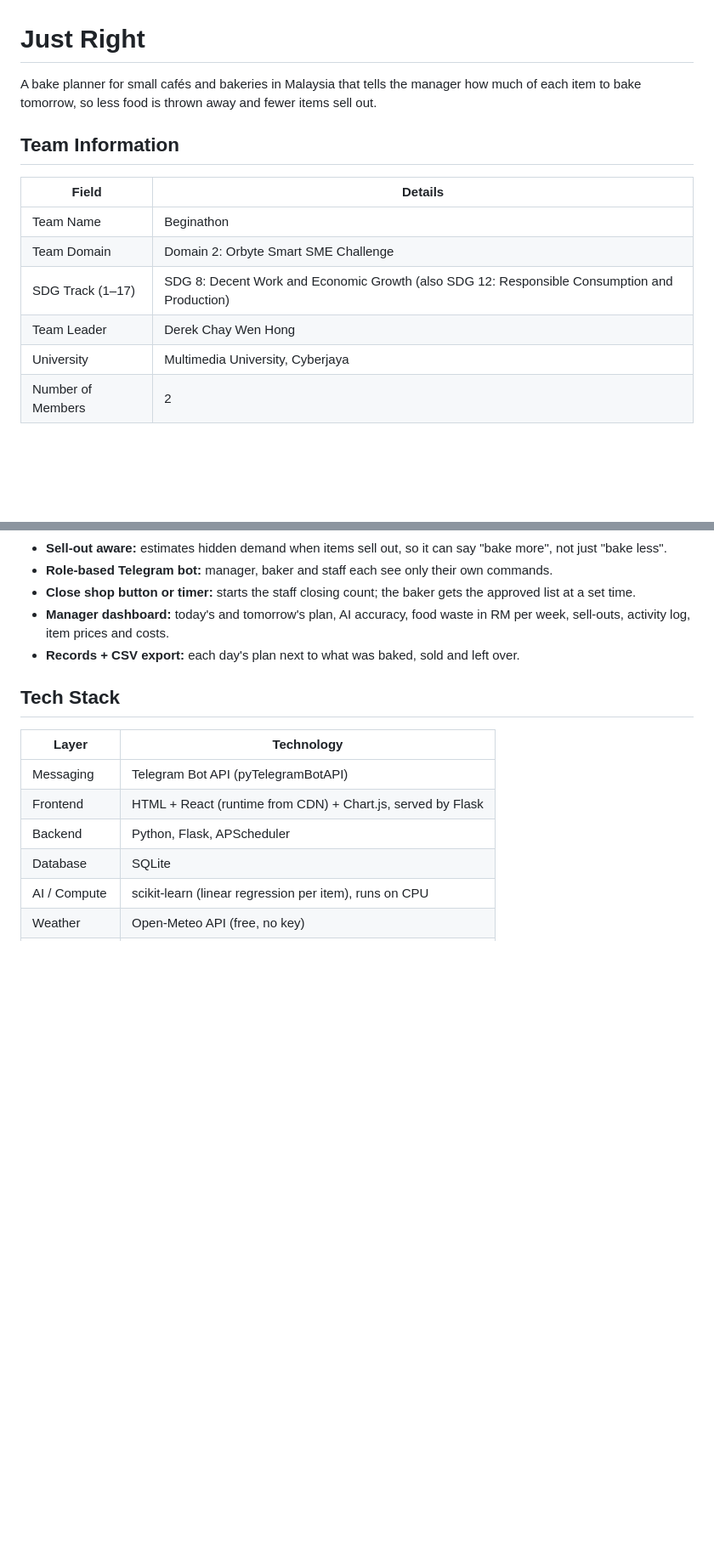
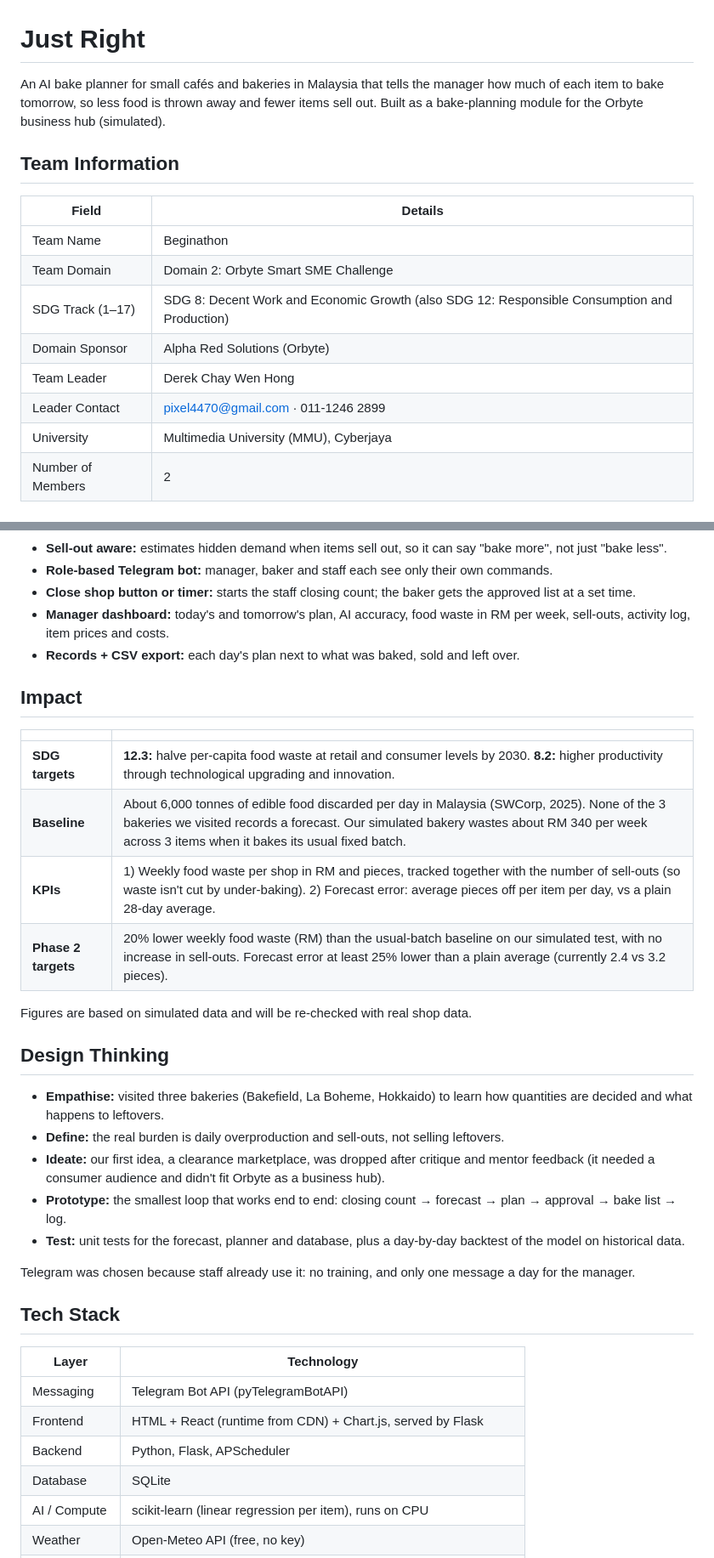
Before and after one commit to derkglova/just-right, a Markdown page: README.md, 2 parts joined by grey strips. Shown at 85% size. Rendered like a GitHub page; blank space fills up the shorter version.

```diff
--- a/README.md
+++ b/README.md
@@ -1,6 +1,6 @@
 # Just Right
 
-A bake planner for small cafés and bakeries in Malaysia that tells the manager how much of each item to bake tomorrow, so less food is thrown away and fewer items sell out.
+An AI bake planner for small cafés and bakeries in Malaysia that tells the manager how much of each item to bake tomorrow, so less food is thrown away and fewer items sell out. Built as a bake-planning module for the Orbyte business hub (simulated).
 
 ## Team Information
 
@@ -9,8 +9,10 @@ A bake planner for small cafés and bakeries in Malaysia that tells the manager
 | Team Name | Beginathon |
 | Team Domain | Domain 2: Orbyte Smart SME Challenge |
 | SDG Track (1–17) | SDG 8: Decent Work and Economic Growth (also SDG 12: Responsible Consumption and Production) |
+| Domain Sponsor | Alpha Red Solutions (Orbyte) |
 | Team Leader | Derek Chay Wen Hong |
-| University | Multimedia University, Cyberjaya |
+| Leader Contact | pixel4470@gmail.com · 011-1246 2899 |
+| University | Multimedia University (MMU), Cyberjaya |
 | Number of Members | 2 |
 
 ## Links
@@ -47,6 +53,26 @@ Because running out usually costs more than a leftover, the planner then uses th
 - **Manager dashboard:** today's and tomorrow's plan, AI accuracy, food waste in RM per week, sell-outs, activity log, item prices and costs.
 - **Records + CSV export:** each day's plan next to what was baked, sold and left over.
 
+## Impact
+
+| | |
+|---|---|
+| **SDG targets** | **12.3:** halve per-capita food waste at retail and consumer levels by 2030. **8.2:** higher productivity through technological upgrading and innovation. |
+| **Baseline** | About 6,000 tonnes of edible food discarded per day in Malaysia (SWCorp, 2025). None of the 3 bakeries we visited records a forecast. Our simulated bakery wastes about RM 340 per week across 3 items when it bakes its usual fixed batch. |
+| **KPIs** | 1) Weekly food waste per shop in RM and pieces, tracked together with the number of sell-outs (so waste isn't cut by under-baking). 2) Forecast error: average pieces off per item per day, vs a plain 28-day average. |
+| **Phase 2 targets** | 20% lower weekly food waste (RM) than the usual-batch baseline on our simulated test, with no increase in sell-outs. Forecast error at least 25% lower than a plain average (currently 2.4 vs 3.2 pieces). |
+
+Figures are based on simulated data and will be re-checked with real shop data.
+
+## Design Thinking
+- **Empathise:** visited three bakeries (Bakefield, La Boheme, Hokkaido) to learn how quantities are decided and what happens to leftovers.
+- **Define:** the real burden is daily overproduction and sell-outs, not selling leftovers.
+- **Ideate:** our first idea, a clearance marketplace, was dropped after critique and mentor feedback (it needed a consumer audience and didn't fit Orbyte as a business hub).
+- **Prototype:** the smallest loop that works end to end: closing count → forecast → plan → approval → bake list → log.
+- **Test:** unit tests for the forecast, planner and database, plus a day-by-day backtest of the model on historical data.
+
+Telegram was chosen because staff already use it: no training, and only one message a day for the manager.
+
 ## Tech Stack
 
 | Layer | Technology |
```
Also changed, not shown: other parts of README.md (+45 -7 lines).
